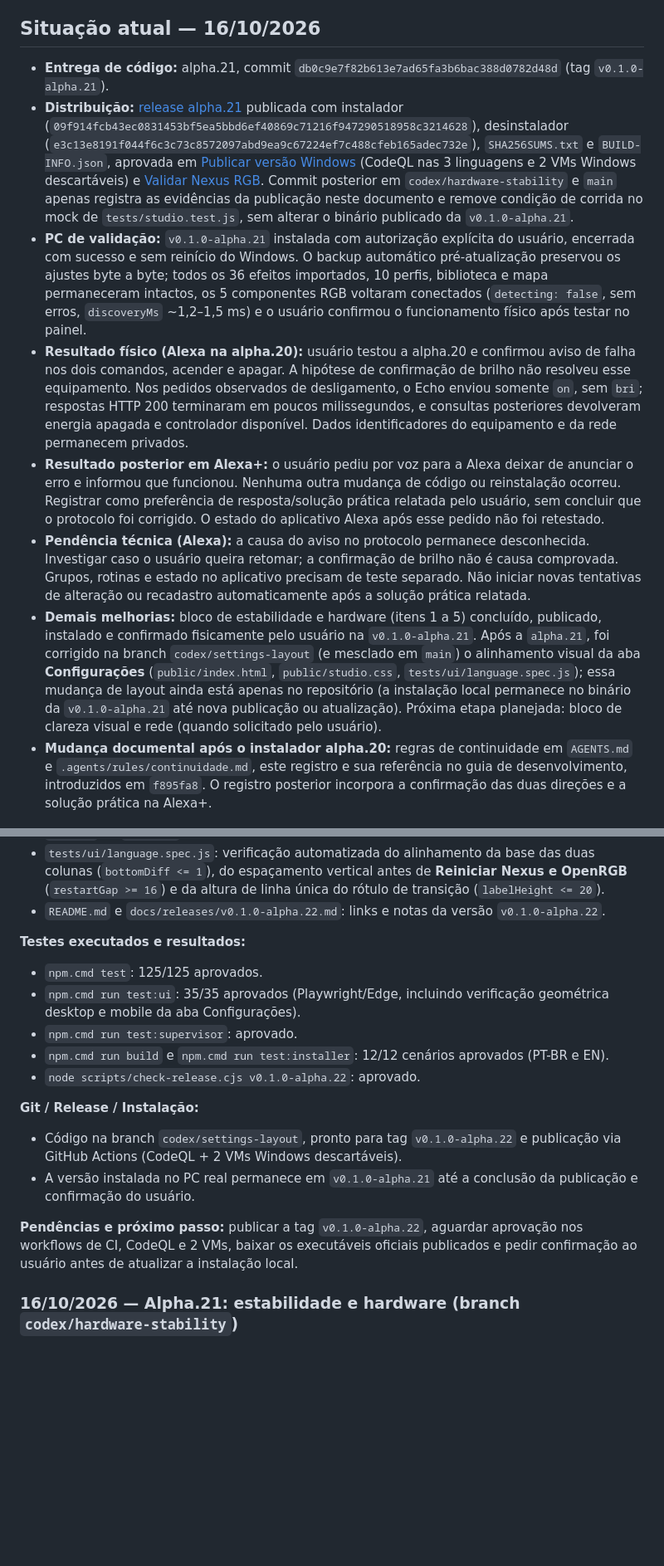
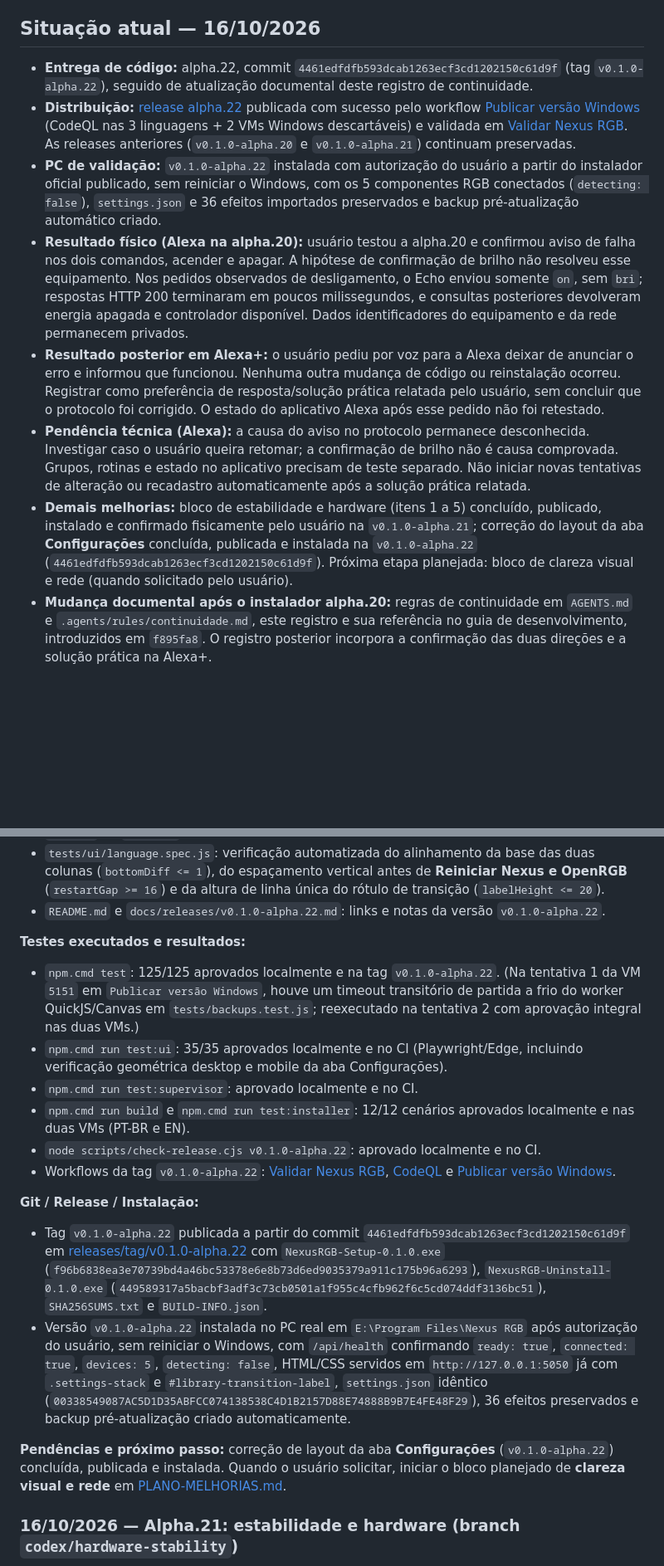
Before and after one commit to JonJonGf/nexus-rgb, a Markdown page: docs/CONTEXTO-DESENVOLVIMENTO.md, 2 parts joined by grey strips. Shown at 83% size. Rendered like a GitHub page; blank space fills up the shorter version.

Commit message:
docs: record v0.1.0-alpha.22 release and local installation

```diff
--- a/docs/CONTEXTO-DESENVOLVIMENTO.md
+++ b/docs/CONTEXTO-DESENVOLVIMENTO.md
@@ -4,13 +4,13 @@ Este é o registro público de continuidade entre sessões e ferramentas. Leia t
 
 ## Situação atual — 16/10/2026
 
-- **Entrega de código:** alpha.21, commit `db0c9e7f82b613e7ad65fa3b6bac388d0782d48d` (tag `v0.1.0-alpha.21`).
-- **Distribuição:** [release alpha.21](https://github.com/JonJonGf/nexus-rgb/releases/tag/v0.1.0-alpha.21) publicada com instalador (`09f914fcb43ec0831453bf5ea5bbd6ef40869c71216f947290518958c3214628`), desinstalador (`e3c13e8191f044f6c3c73c8572097abd9ea9c67224ef7c488cfeb165adec732e`), `SHA256SUMS.txt` e `BUILD-INFO.json`, aprovada em [Publicar versão Windows](https://github.com/JonJonGf/nexus-rgb/actions/runs/38965911628) (CodeQL nas 3 linguagens e 2 VMs Windows descartáveis) e [Validar Nexus RGB](https://github.com/JonJonGf/nexus-rgb/actions/runs/38965911532). Commit posterior em `codex/hardware-stability` e `main` apenas registra as evidências da publicação neste documento e remove condição de corrida no mock de `tests/studio.test.js`, sem alterar o binário publicado da `v0.1.0-alpha.21`.
-- **PC de validação:** `v0.1.0-alpha.21` instalada com autorização explícita do usuário, encerrada com sucesso e sem reinício do Windows. O backup automático pré-atualização preservou os ajustes byte a byte; todos os 36 efeitos importados, 10 perfis, biblioteca e mapa permaneceram intactos, os 5 componentes RGB voltaram conectados (`detecting: false`, sem erros, `discoveryMs` ~1,2–1,5 ms) e o usuário confirmou o funcionamento físico após testar no painel.
+- **Entrega de código:** alpha.22, commit `4461edfdfb593dcab1263ecf3cd1202150c61d9f` (tag `v0.1.0-alpha.22`), seguido de atualização documental deste registro de continuidade.
+- **Distribuição:** [release alpha.22](https://github.com/JonJonGf/nexus-rgb/releases/tag/v0.1.0-alpha.22) publicada com sucesso pelo workflow [Publicar versão Windows](https://github.com/JonJonGf/nexus-rgb/actions/runs/38979425335) (CodeQL nas 3 linguagens + 2 VMs Windows descartáveis) e validada em [Validar Nexus RGB](https://github.com/JonJonGf/nexus-rgb/actions/runs/38979425268). As releases anteriores (`v0.1.0-alpha.20` e `v0.1.0-alpha.21`) continuam preservadas.
+- **PC de validação:** `v0.1.0-alpha.22` instalada com autorização do usuário a partir do instalador oficial publicado, sem reiniciar o Windows, com os 5 componentes RGB conectados (`detecting: false`), `settings.json` e 36 efeitos importados preservados e backup pré-atualização automático criado.
 - **Resultado físico (Alexa na alpha.20):** usuário testou a alpha.20 e confirmou aviso de falha nos dois comandos, acender e apagar. A hipótese de confirmação de brilho não resolveu esse equipamento. Nos pedidos observados de desligamento, o Echo enviou somente `on`, sem `bri`; respostas HTTP 200 terminaram em poucos milissegundos, e consultas posteriores devolveram energia apagada e controlador disponível. Dados identificadores do equipamento e da rede permanecem privados.
 - **Resultado posterior em Alexa+:** o usuário pediu por voz para a Alexa deixar de anunciar o erro e informou que funcionou. Nenhuma outra mudança de código ou reinstalação ocorreu. Registrar como preferência de resposta/solução prática relatada pelo usuário, sem concluir que o protocolo foi corrigido. O estado do aplicativo Alexa após esse pedido não foi retestado.
 - **Pendência técnica (Alexa):** a causa do aviso no protocolo permanece desconhecida. Investigar caso o usuário queira retomar; a confirmação de brilho não é causa comprovada. Grupos, rotinas e estado no aplicativo precisam de teste separado. Não iniciar novas tentativas de alteração ou recadastro automaticamente após a solução prática relatada.
-- **Demais melhorias:** bloco de estabilidade e hardware (itens 1 a 5) concluído, publicado, instalado e confirmado fisicamente pelo usuário na `v0.1.0-alpha.21`. Após a `alpha.21`, foi corrigido na branch `codex/settings-layout` (e mesclado em `main`) o alinhamento visual da aba **Configurações** (`public/index.html`, `public/studio.css`, `tests/ui/language.spec.js`); essa mudança de layout ainda está apenas no repositório (a instalação local permanece no binário da `v0.1.0-alpha.21` até nova publicação ou atualização). Próxima etapa planejada: bloco de clareza visual e rede (quando solicitado pelo usuário).
+- **Demais melhorias:** bloco de estabilidade e hardware (itens 1 a 5) concluído, publicado, instalado e confirmado fisicamente pelo usuário na `v0.1.0-alpha.21`; correção do layout da aba **Configurações** concluída, publicada e instalada na `v0.1.0-alpha.22` (`4461edfdfb593dcab1263ecf3cd1202150c61d9f`). Próxima etapa planejada: bloco de clareza visual e rede (quando solicitado pelo usuário).
 - **Mudança documental após o instalador alpha.20:** regras de continuidade em `AGENTS.md` e `.agents/rules/continuidade.md`, este registro e sua referência no guia de desenvolvimento, introduzidos em `f895fa8`. O registro posterior incorpora a confirmação das duas direções e a solução prática na Alexa+.
 
 ## Decisões de produto que devem ser preservadas
@@ -53,17 +53,18 @@ Os passos de implementação acima são a sequência sugerida para as melhorias
 - `README.md` e `docs/releases/v0.1.0-alpha.22.md`: links e notas da versão `v0.1.0-alpha.22`.
 
 **Testes executados e resultados:**
-- `npm.cmd test`: 125/125 aprovados.
-- `npm.cmd run test:ui`: 35/35 aprovados (Playwright/Edge, incluindo verificação geométrica desktop e mobile da aba Configurações).
-- `npm.cmd run test:supervisor`: aprovado.
-- `npm.cmd run build` e `npm.cmd run test:installer`: 12/12 cenários aprovados (PT-BR e EN).
-- `node scripts/check-release.cjs v0.1.0-alpha.22`: aprovado.
+- `npm.cmd test`: 125/125 aprovados localmente e na tag `v0.1.0-alpha.22`. (Na tentativa 1 da VM `5151` em `Publicar versão Windows`, houve um timeout transitório de partida a frio do worker QuickJS/Canvas em `tests/backups.test.js`; reexecutado na tentativa 2 com aprovação integral nas duas VMs.)
+- `npm.cmd run test:ui`: 35/35 aprovados localmente e no CI (Playwright/Edge, incluindo verificação geométrica desktop e mobile da aba Configurações).
+- `npm.cmd run test:supervisor`: aprovado localmente e no CI.
+- `npm.cmd run build` e `npm.cmd run test:installer`: 12/12 cenários aprovados localmente e nas duas VMs (PT-BR e EN).
+- `node scripts/check-release.cjs v0.1.0-alpha.22`: aprovado localmente e no CI.
+- Workflows da tag `v0.1.0-alpha.22`: [Validar Nexus RGB](https://github.com/JonJonGf/nexus-rgb/actions/runs/38979425268), [CodeQL](https://github.com/JonJonGf/nexus-rgb/actions/runs/38979424694) e [Publicar versão Windows](https://github.com/JonJonGf/nexus-rgb/actions/runs/38979425335).
 
 **Git / Release / Instalação:**
-- Código na branch `codex/settings-layout`, pronto para tag `v0.1.0-alpha.22` e publicação via GitHub Actions (CodeQL + 2 VMs Windows descartáveis).
-- A versão instalada no PC real permanece em `v0.1.0-alpha.21` até a conclusão da publicação e confirmação do usuário.
+- Tag `v0.1.0-alpha.22` publicada a partir do commit `4461edfdfb593dcab1263ecf3cd1202150c61d9f` em [releases/tag/v0.1.0-alpha.22](https://github.com/JonJonGf/nexus-rgb/releases/tag/v0.1.0-alpha.22) com `NexusRGB-Setup-0.1.0.exe` (`f96b6838ea3e70739bd4a46bc53378e6e8b73d6ed9035379a911c175b96a6293`), `NexusRGB-Uninstall-0.1.0.exe` (`449589317a5bacbf3adf3c73cb0501a1f955c4cfb962f6c5cd074ddf3136bc51`), `SHA256SUMS.txt` e `BUILD-INFO.json`.
+- Versão `v0.1.0-alpha.22` instalada no PC real em `E:\Program Files\Nexus RGB` após autorização do usuário, sem reiniciar o Windows, com `/api/health` confirmando `ready: true`, `connected: true`, `devices: 5`, `detecting: false`, HTML/CSS servidos em `http://127.0.0.1:5050` já com `.settings-stack` e `#library-transition-label`, `settings.json` idêntico (`00338549087AC5D1D35ABFCC074138538C4D1B2157D88E74888B9B7E4FE48F29`), 36 efeitos preservados e backup pré-atualização criado automaticamente.
 
-**Pendências e próximo passo:** publicar a tag `v0.1.0-alpha.22`, aguardar aprovação nos workflows de CI, CodeQL e 2 VMs, baixar os executáveis oficiais publicados e pedir confirmação ao usuário antes de atualizar a instalação local.
+**Pendências e próximo passo:** correção de layout da aba **Configurações** (`v0.1.0-alpha.22`) concluída, publicada e instalada. Quando o usuário solicitar, iniciar o bloco planejado de **clareza visual e rede** em [PLANO-MELHORIAS.md](PLANO-MELHORIAS.md).
 
 ### 16/10/2026 — Alpha.21: estabilidade e hardware (branch `codex/hardware-stability`)
 
```
Also changed, not shown: other parts of docs/CONTEXTO-DESENVOLVIMENTO.md (+3 -3 lines).
